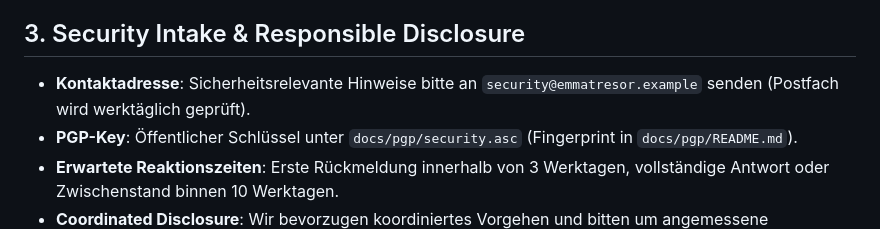
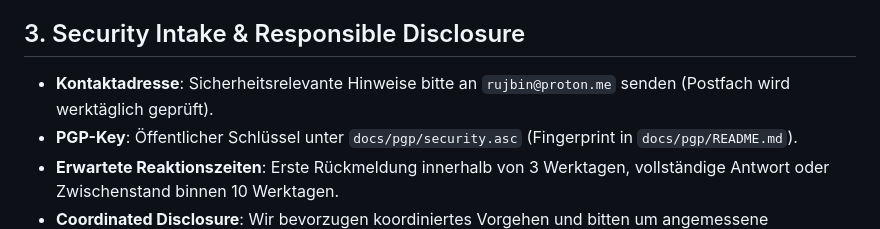
Before and after one commit to zerox80/Emma-Tresor, a Markdown page: docs/SECURITY.md, the part around the change. Drawn GitHub-style.

```diff
--- a/docs/SECURITY.md
+++ b/docs/SECURITY.md
@@ -13,7 +13,7 @@ Emma-Tresor ist eine Inventarverwaltungslösung mit einem Django REST Backend (`
 - **Konfiguration**: `.env.production`, `env.example` und `requirements.txt` beschreiben harte Sicherheitsvorgaben (TLS, Secret-Rotation, Cookie Flags).
 
 ## 3. Security Intake & Responsible Disclosure
-- **Kontaktadresse**: Sicherheitsrelevante Hinweise bitte an `security@emmatresor.example` senden (Postfach wird werktäglich geprüft).
+- **Kontaktadresse**: Sicherheitsrelevante Hinweise bitte an `rujbin@proton.me` senden (Postfach wird werktäglich geprüft).
 - **PGP-Key**: Öffentlicher Schlüssel unter `docs/pgp/security.asc` (Fingerprint in `docs/pgp/README.md`).
 - **Erwartete Reaktionszeiten**: Erste Rückmeldung innerhalb von 3 Werktagen, vollständige Antwort oder Zwischenstand binnen 10 Werktagen.
 - **Coordinated Disclosure**: Wir bevorzugen koordiniertes Vorgehen und bitten um angemessene Zeitspanne zur Behebung gemeldeter Schwachstellen.
```
